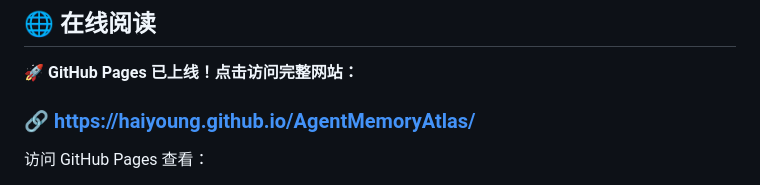
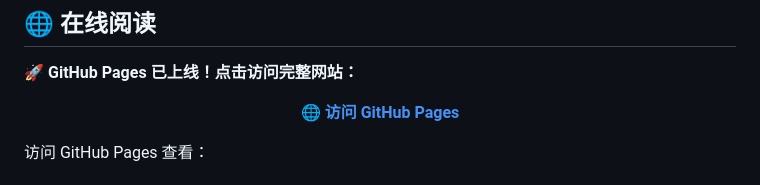
Before and after one commit to Haiyoung/AgentMemoryAtlas, a Markdown page: README.md, the part around the change. Drawn GitHub-style.

Commit message:
style: README 在线阅读链接改为按钮样式

```diff
--- a/README.md
+++ b/README.md
@@ -16,7 +16,11 @@
 
 **🚀 GitHub Pages 已上线！点击访问完整网站：**
 
-### 🔗 [https://haiyoung.github.io/AgentMemoryAtlas/](https://haiyoung.github.io/AgentMemoryAtlas/)
+<div align="center">
+
+[**🌐 访问 GitHub Pages**](https://haiyoung.github.io/AgentMemoryAtlas/)
+
+</div>
 
 访问 GitHub Pages 查看：
 - 📊 实时统计数据
```
